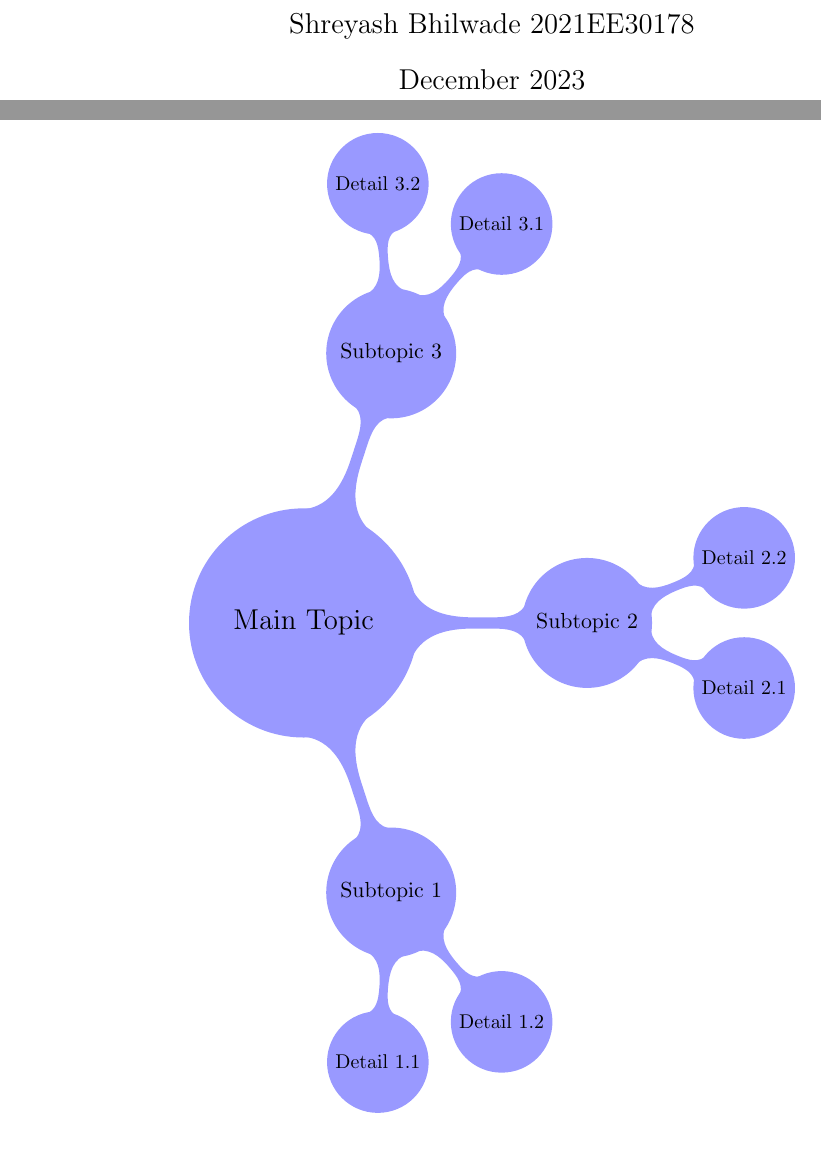
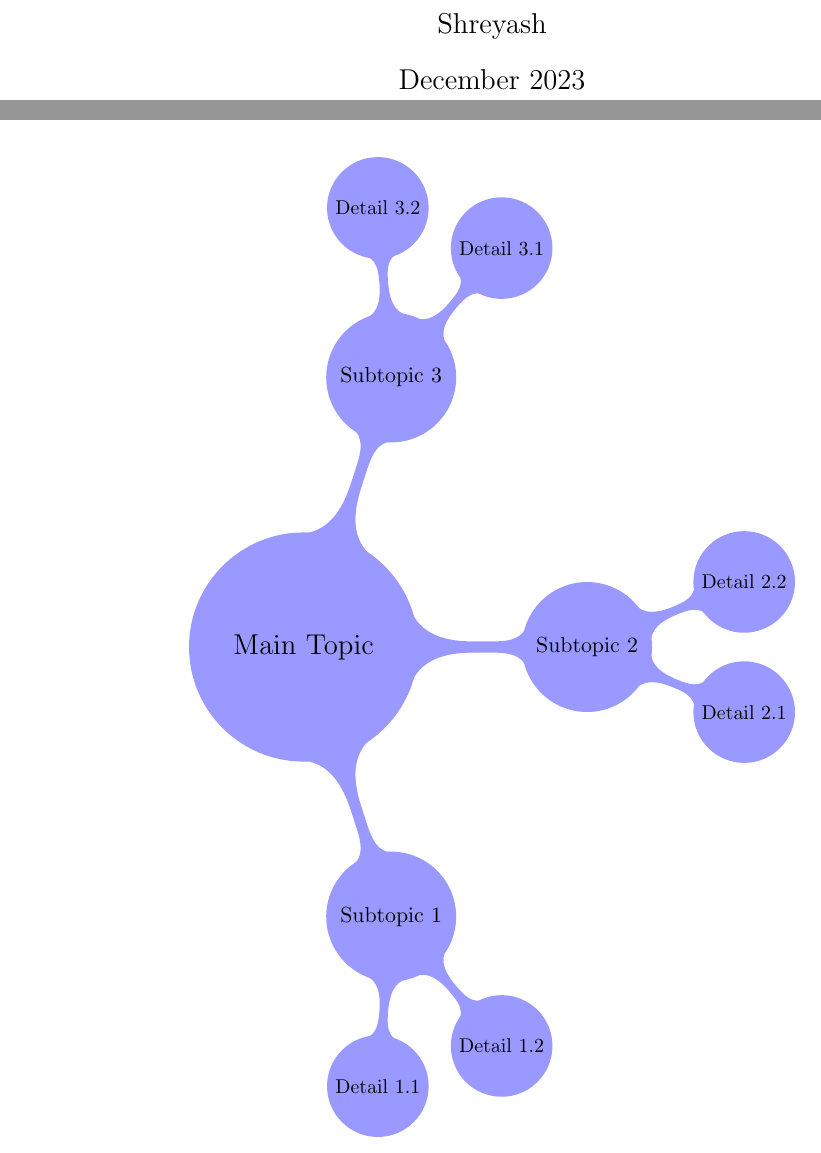
Before and after one commit to Sno-wd-en/ELP305, a LaTeX document (test.tex): two parts of pages 1 and 4 of 4 before the commit and two parts of pages 1 and 3 of 3 after it, joined at a grey line, cut at the place of the change. Compiled offline with pdfLaTeX.

Commit message:
Update test.tex

```diff
--- a/test.tex
+++ b/test.tex
@@ -9,7 +9,7 @@
 \usepackage[top=2.75cm, bottom=2.55cm, left=2.5cm, right=2.5cm]{geometry}
 \usepackage{enumitem}
 \title{}
-\author{Shreyash Bhilwade 2021EE30178}
+\author{Shreyash}
 \date{December 2023}
 
 \begin{document}
@@ -19,7 +19,7 @@
 \newpage
 \section{Research Question}
 
-\begin{figure}
+\begin{figure}[H]
   \centering
   \begin{tikzpicture}[mindmap, grow cyclic, every node/.style=concept, concept color=blue!40,
     level 1/.append style={level distance=5cm,sibling angle=72},
```
